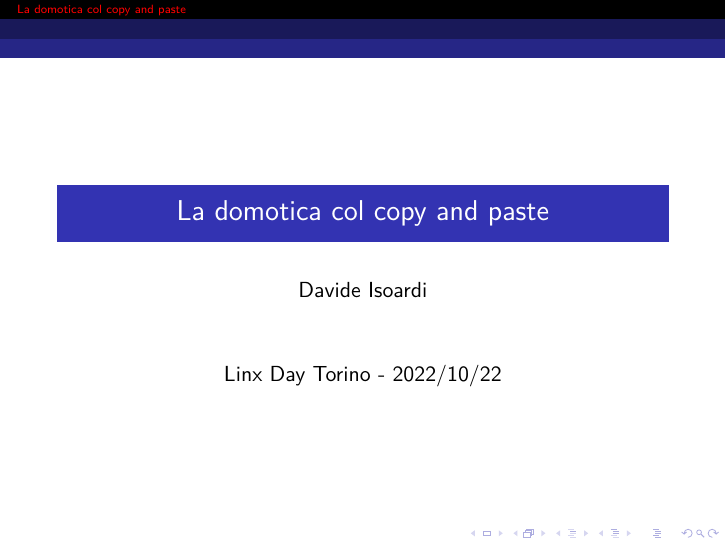
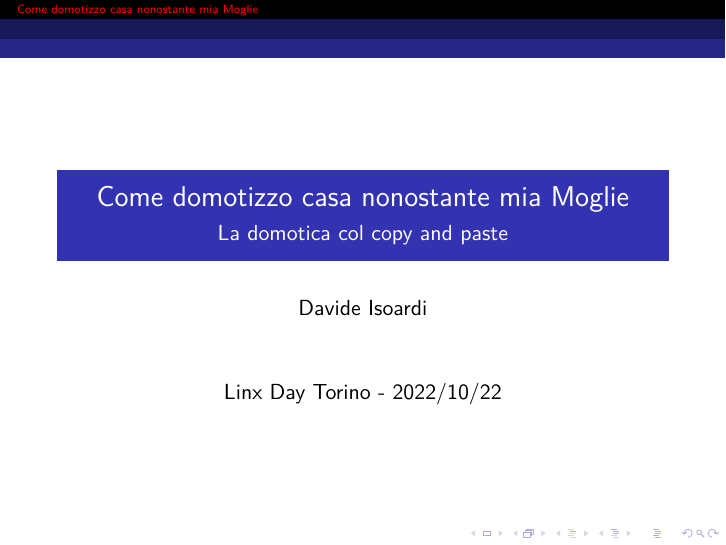
Before and after one commit to disoardi/linux_day, LaTeX slides (2022/talk.tex): page 1 of 17. Compiled offline with pdfLaTeX.

Commit message:
change title

```diff
--- a/2022/talk.tex
+++ b/2022/talk.tex
@@ -1,7 +1,8 @@
 \documentclass[hyperref={pdfpagelabels=false}]{beamer}
 \usepackage{lmodern}
 \usetheme{Antibes}
-\title{La domotica col copy and paste}
+\title{Come domotizzo casa nonostante mia Moglie}
+\subtitle{La domotica col copy and paste}
 \author{Davide Isoardi}
 \date{Linx Day Torino - 2022/10/22}
 
```
Also changed, not shown: 2022/talk.pdf, 2 other files.
